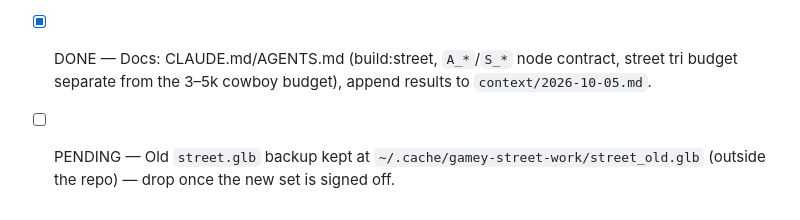
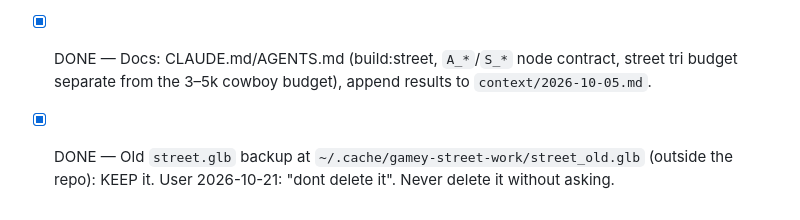
Before and after one commit to AnantGaur10/gamey, a Markdown page: tasks/2026-10-05-street.md, the part around the change. Rendered like a GitHub page.

Commit message:
tasks: keep the old street.glb backup (user decision)
Co-Authored-By: Claude Opus 5.5 <noreply@anthropic.com>

```diff
--- a/tasks/2026-10-05-street.md
+++ b/tasks/2026-10-05-street.md
@@ -31,4 +31,4 @@ Key finding: the locked ortho OTS camera (~5° pitch) only ever sees a ~12.5m ×
 - [x] DONE (byte-identical across runs) — Add `npm run build:street` (`blender -b --factory-startup --python scripts/blender/build_street.py`) and confirm the headless build reproduces the live-built GLB.
 - [x] DONE — Gates: `npm test` (size:basic), `ai:play` + `ai:play:mobile` zero errors, Playwright `duel-combat`/`duel-wounds` (HUD selectors unaffected).
 - [x] DONE — Docs: CLAUDE.md/AGENTS.md (build:street, `A_*`/`S_*` node contract, street tri budget separate from the 3–5k cowboy budget), append results to `context/2026-10-05.md`.
-- [ ] PENDING — Old `street.glb` backup kept at `~/.cache/gamey-street-work/street_old.glb` (outside the repo) — drop once the new set is signed off.
+- [x] DONE — Old `street.glb` backup at `~/.cache/gamey-street-work/street_old.glb` (outside the repo): KEEP it. User 2026-10-21: "dont delete it". Never delete it without asking.
```
